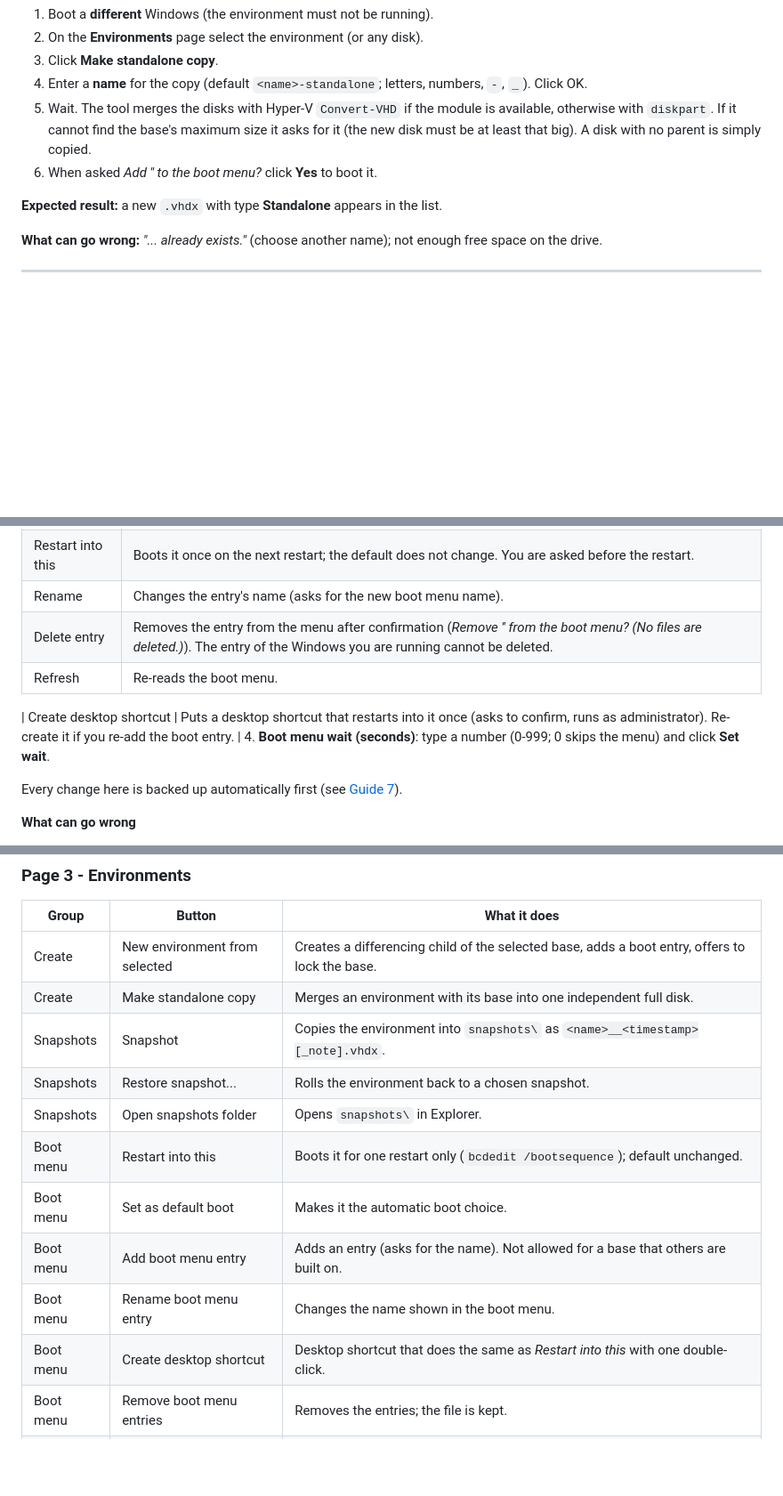
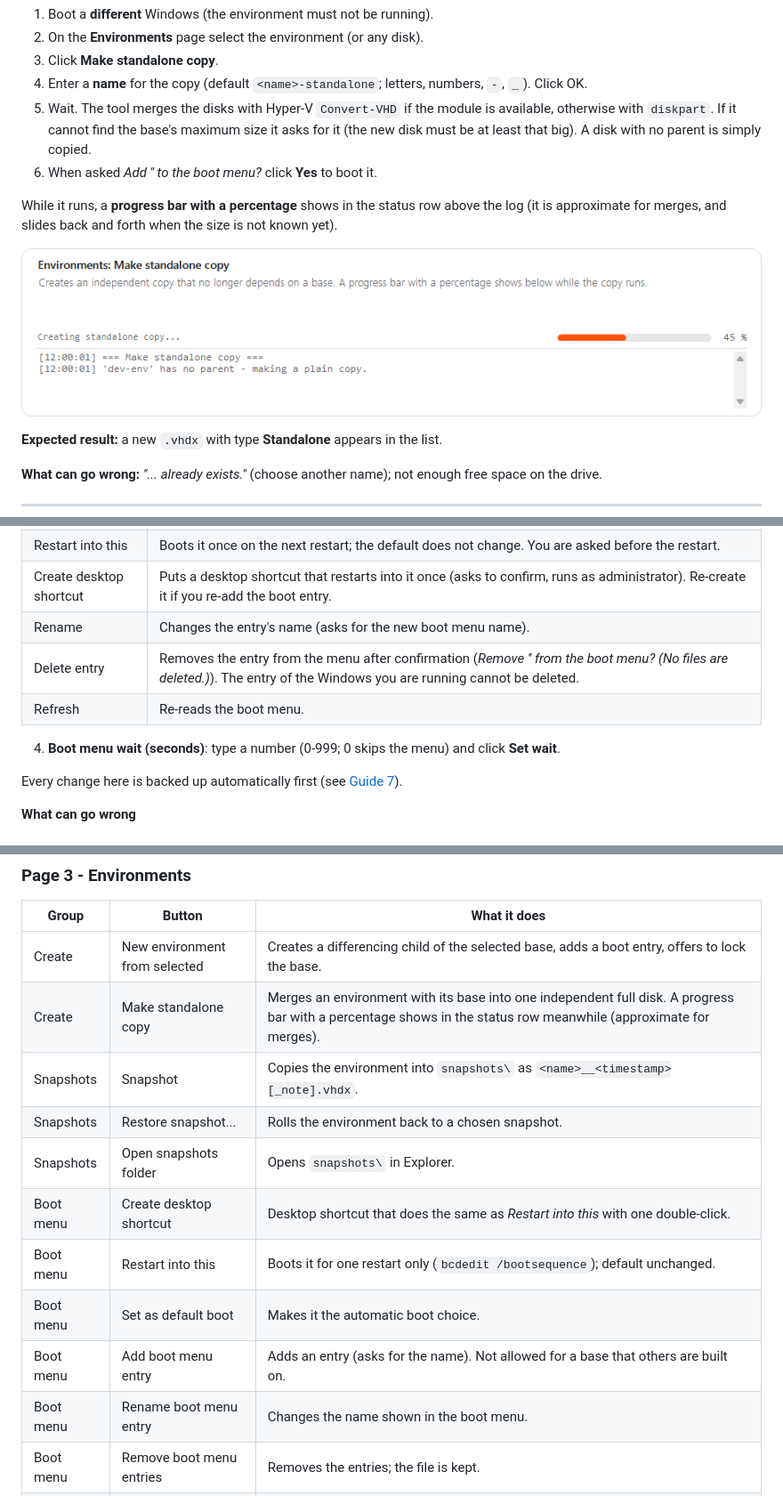
Before and after one commit to sandro-sikic/vhdx-manager, a Markdown page: README.md, 3 parts joined by grey strips. Shown at 89% size. Rendered like a GitHub page; pictures changed too: docs/images/08-progress.png (added); blank space fills up the shorter version.

Commit message:
feat(ui): show a progress bar with percentage during long actions
Document the new progress bar and add its screenshot to the README.

Co-Authored-By: Claude Sonnet 5.5 <noreply@anthropic.com>

```diff
--- a/README.md
+++ b/README.md
@@ -369,6 +369,10 @@ A standalone copy merges an environment with its base into **one independent ful
 5. Wait. The tool merges the disks with Hyper-V `Convert-VHD` if the module is available, otherwise with `diskpart`. If it cannot find the base's maximum size it asks for it (the new disk must be at least that big). A disk with no parent is simply copied.
 6. When asked _Add '<name>' to the boot menu?_ click **Yes** to boot it.
 
+While it runs, a **progress bar with a percentage** shows in the status row above the log (it is approximate for merges, and slides back and forth when the size is not known yet).
+
+![Bottom panel with the progress bar at 45 percent while a standalone copy is made](docs/images/08-progress.png)
+
 **Expected result:** a new `.vhdx` with type **Standalone** appears in the list.
 
 **What can go wrong:** _"... already exists."_ (choose another name); not enough free space on the drive.
@@ -389,11 +393,11 @@ A standalone copy merges an environment with its base into **one independent ful
 | -------------- | ------------------------------------------------------------------------------------------------------------------------------------ |
 | Set as default | Makes the entry start automatically when nobody picks one.                                                                           |
 | Restart into this | Boots it once on the next restart; the default does not change. You are asked before the restart.                                 |
+| Create desktop shortcut | Puts a desktop shortcut that restarts into it once (asks to confirm, runs as administrator). Re-create it if you re-add the boot entry. |
 | Rename         | Changes the entry's name (asks for the new boot menu name).                                                                          |
 | Delete entry   | Removes the entry from the menu after confirmation (_Remove '<name>' from the boot menu? (No files are deleted.)_). The entry of the Windows you are running cannot be deleted. |
 | Refresh        | Re-reads the boot menu.                                                                                                              |
 
-| Create desktop shortcut | Puts a desktop shortcut that restarts into it once (asks to confirm, runs as administrator). Re-create it if you re-add the boot entry. |
 4. **Boot menu wait (seconds)**: type a number (0-999; 0 skips the menu) and click **Set wait**.
 
 Every change here is backed up automatically first (see [Guide 7](#guide-7-back-up-and-restore-the-boot-configuration)).
@@ -560,15 +564,15 @@ Keyboard: **Ctrl+1** to **Ctrl+5** switch pages (not while an action is running)
 | Group      | Button                          | What it does                                                                                                   |
 | ---------- | ------------------------------- | -------------------------------------------------------------------------------------------------------------- |
 | Create     | New environment from selected   | Creates a differencing child of the selected base, adds a boot entry, offers to lock the base.                 |
-| Create     | Make standalone copy            | Merges an environment with its base into one independent full disk.                                            |
+| Create     | Make standalone copy            | Merges an environment with its base into one independent full disk. A progress bar with a percentage shows in the status row meanwhile (approximate for merges). |
 | Snapshots  | Snapshot                        | Copies the environment into `snapshots\` as `<name>__<timestamp>[_note].vhdx`.                                 |
 | Snapshots  | Restore snapshot...             | Rolls the environment back to a chosen snapshot.                                                               |
 | Snapshots  | Open snapshots folder           | Opens `snapshots\` in Explorer.                                                                                |
+| Boot menu  | Create desktop shortcut         | Desktop shortcut that does the same as _Restart into this_ with one double-click.                              |
 | Boot menu  | Restart into this               | Boots it for one restart only (`bcdedit /bootsequence`); default unchanged.                                    |
 | Boot menu  | Set as default boot             | Makes it the automatic boot choice.                                                                            |
 | Boot menu  | Add boot menu entry             | Adds an entry (asks for the name). Not allowed for a base that others are built on.                            |
 | Boot menu  | Rename boot menu entry          | Changes the name shown in the boot menu.                                                                       |
-| Boot menu  | Create desktop shortcut         | Desktop shortcut that does the same as _Restart into this_ with one double-click.                              |
 | Boot menu  | Remove boot menu entries        | Removes the entries; the file is kept.                                                                         |
 | Boot menu  | Disable expand-on-boot          | Applies the no-expand registry setting to an existing environment.                                             |
 | Manage     | Change max size...              | Grows (or, with the Hyper-V module, shrinks) the maximum size of a standalone disk. See [Guide 4](#guide-4-resize-an-environment). |
```
Also changed, not shown: 1 other file.
